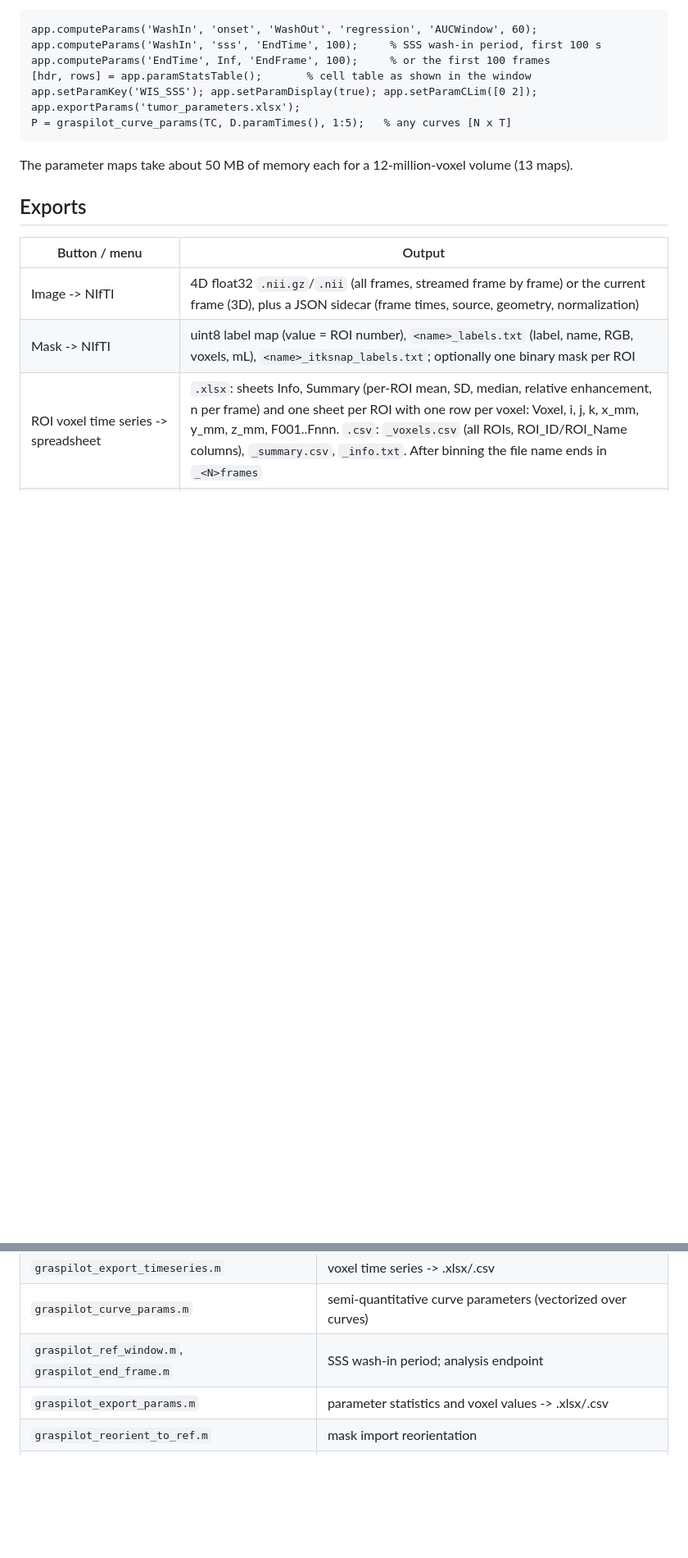
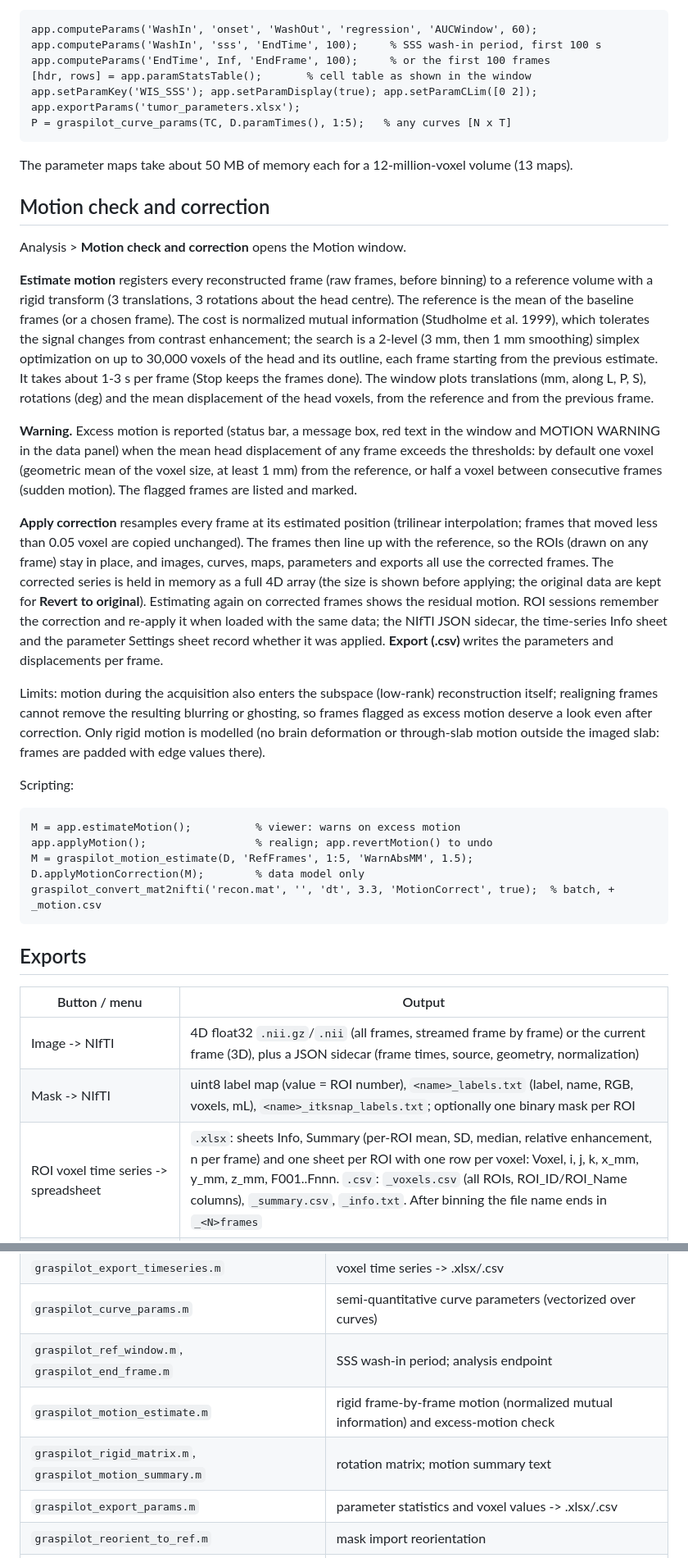
Before and after one commit to Beyond-Enhancement/GRASPilot, a Markdown page: README.md, 2 parts joined by grey strips. Shown at 82% size. Rendered like a GitHub page; blank space fills up the shorter version.

Commit message:
Add frame-by-frame rigid motion check, excess-motion warning and correction
- graspilot_motion_estimate: rigid registration of every raw frame to the
  baseline mean (normalized mutual information, 2-level simplex search),
  mean/max head displacement from the reference and between frames,
  excess-motion flags (default 1 voxel / half a voxel)
- GRASPilotData.applyMotionCorrection / revertMotionCorrection: realign the
  frames (dense series; original kept), rawCanonVolume, motionDescription
- Motion window (Analysis menu): estimate with Stop, plots, warning,
  apply/revert, CSV export; MOTION WARNING in the data panel
- ROI sessions re-apply the correction; NIfTI sidecar, time-series and
  parameter exports record it; batch converter options MotionCorrect and
  MotionCheck (+ _motion.csv)
- Tests with a phantom of known motion (recovered to < 0.1 mm), README

Co-Authored-By: Claude Opus 5.5 <noreply@anthropic.com>
Claude-Session: https://claude.ai/code/session_014mboSvqdSkQJg9ohrRRJS1

````diff
--- a/README.md
+++ b/README.md
@@ -343,6 +347,53 @@ P = graspilot_curve_params(TC, D.paramTimes(), 1:5);   % any curves [N x T]
 
 The parameter maps take about 50 MB of memory each for a 12-million-voxel volume (13 maps).
 
+## Motion check and correction
+
+Analysis > **Motion check and correction** opens the Motion window.
+
+**Estimate motion** registers every reconstructed frame (raw frames, before binning) to a
+reference volume with a rigid transform (3 translations, 3 rotations about the head
+centre). The reference is the mean of the baseline frames (or a chosen frame). The cost is
+normalized mutual information (Studholme et al. 1999), which tolerates the signal changes
+from contrast enhancement; the search is a 2-level (3 mm, then 1 mm smoothing) simplex
+optimization on up to 30,000 voxels of the head and its outline, each frame starting from
+the previous estimate. It takes about 1-3 s per frame (Stop keeps the frames done). The
+window plots translations (mm, along L, P, S), rotations (deg) and the mean displacement of
+the head voxels, from the reference and from the previous frame.
+
+**Warning.** Excess motion is reported (status bar, a message box, red text in the window
+and MOTION WARNING in the data panel) when the mean head displacement of any frame exceeds
+the thresholds: by default one voxel (geometric mean of the voxel size, at least 1 mm)
+from the reference, or half a voxel between consecutive frames (sudden motion). The
+flagged frames are listed and marked.
+
+**Apply correction** resamples every frame at its estimated position (trilinear
+interpolation; frames that moved less than 0.05 voxel are copied unchanged). The frames
+then line up with the reference, so the ROIs (drawn on any frame) stay in place, and
+images, curves, maps, parameters and exports all use the corrected frames. The corrected
+series is held in memory as a full 4D array (the size is shown before applying; the
+original data are kept for **Revert to original**). Estimating again on corrected frames
+shows the residual motion. ROI sessions remember the correction and re-apply it when
+loaded with the same data; the NIfTI JSON sidecar, the time-series Info sheet and the
+parameter Settings sheet record whether it was applied. **Export (.csv)** writes the
+parameters and displacements per frame.
+
+Limits: motion during the acquisition also enters the subspace (low-rank) reconstruction
+itself; realigning frames cannot remove the resulting blurring or ghosting, so frames
+flagged as excess motion deserve a look even after correction. Only rigid motion is
+modelled (no brain deformation or through-slab motion outside the imaged slab: frames are
+padded with edge values there).
+
+Scripting:
+
+```matlab
+M = app.estimateMotion();          % viewer: warns on excess motion
+app.applyMotion();                 % realign; app.revertMotion() to undo
+M = graspilot_motion_estimate(D, 'RefFrames', 1:5, 'WarnAbsMM', 1.5);
+D.applyMotionCorrection(M);        % data model only
+graspilot_convert_mat2nifti('recon.mat', '', 'dt', 3.3, 'MotionCorrect', true);  % batch, + _motion.csv
+```
+
 ## Exports
 
 | Button / menu | Output |
@@ -406,6 +458,8 @@ Standalone build (MATLAB Compiler): `mcc -m graspilot_app.m -a GRASPilot.m -a GR
 | `graspilot_export_timeseries.m` | voxel time series -> .xlsx/.csv |
 | `graspilot_curve_params.m` | semi-quantitative curve parameters (vectorized over curves) |
 | `graspilot_ref_window.m`, `graspilot_end_frame.m` | SSS wash-in period; analysis endpoint |
+| `graspilot_motion_estimate.m` | rigid frame-by-frame motion (normalized mutual information) and excess-motion check |
+| `graspilot_rigid_matrix.m`, `graspilot_motion_summary.m` | rotation matrix; motion summary text |
 | `graspilot_export_params.m` | parameter statistics and voxel values -> .xlsx/.csv |
 | `graspilot_reorient_to_ref.m` | mask import reorientation |
 | `graspilot_detect_sss.m` | automatic superior sagittal sinus ROI |
````
Also changed, not shown: other parts of README.md (+12 -3 lines), docs/screenshot_motion.png (added), 11 other files.
